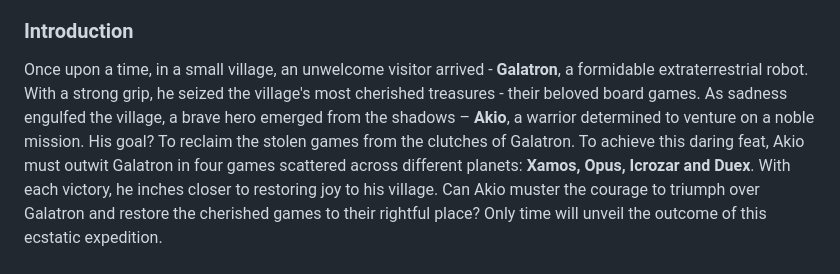
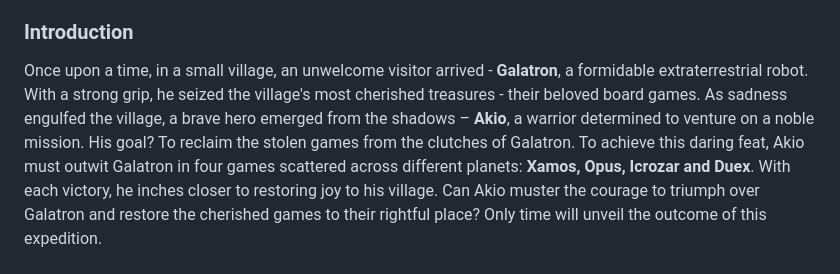
Before and after one commit to asood-life/akios-conquest, a Markdown page: README.md, the part around the change. Drawn GitHub-style.

```diff
--- a/README.md
+++ b/README.md
@@ -11,7 +11,7 @@
 
 <h3 id="introduction">Introduction</h3>
 <div>
-   Once upon a time, in a small village, an unwelcome visitor arrived - <b>Galatron</b>, a formidable extraterrestrial robot. With a strong grip, he seized the village's most cherished treasures - their beloved board games. As sadness engulfed the village, a brave hero emerged from the shadows – <b>Akio</b>, a warrior determined to venture on a noble mission. His goal? To reclaim the stolen games from the clutches of Galatron. To achieve this daring feat, Akio must outwit Galatron in four games scattered across different planets: <b>Xamos, Opus, Icrozar and Duex</b>. With each victory, he inches closer to restoring joy to his village. Can Akio muster the courage to triumph over Galatron and restore the cherished games to their rightful place? Only time will unveil the outcome of this ecstatic expedition.
+   Once upon a time, in a small village, an unwelcome visitor arrived - <b>Galatron</b>, a formidable extraterrestrial robot. With a strong grip, he seized the village's most cherished treasures - their beloved board games. As sadness engulfed the village, a brave hero emerged from the shadows – <b>Akio</b>, a warrior determined to venture on a noble mission. His goal? To reclaim the stolen games from the clutches of Galatron. To achieve this daring feat, Akio must outwit Galatron in four games scattered across different planets: <b>Xamos, Opus, Icrozar and Duex</b>. With each victory, he inches closer to restoring joy to his village. Can Akio muster the courage to triumph over Galatron and restore the cherished games to their rightful place? Only time will unveil the outcome of this expedition.
 </div><br>
 
 <table>
```
